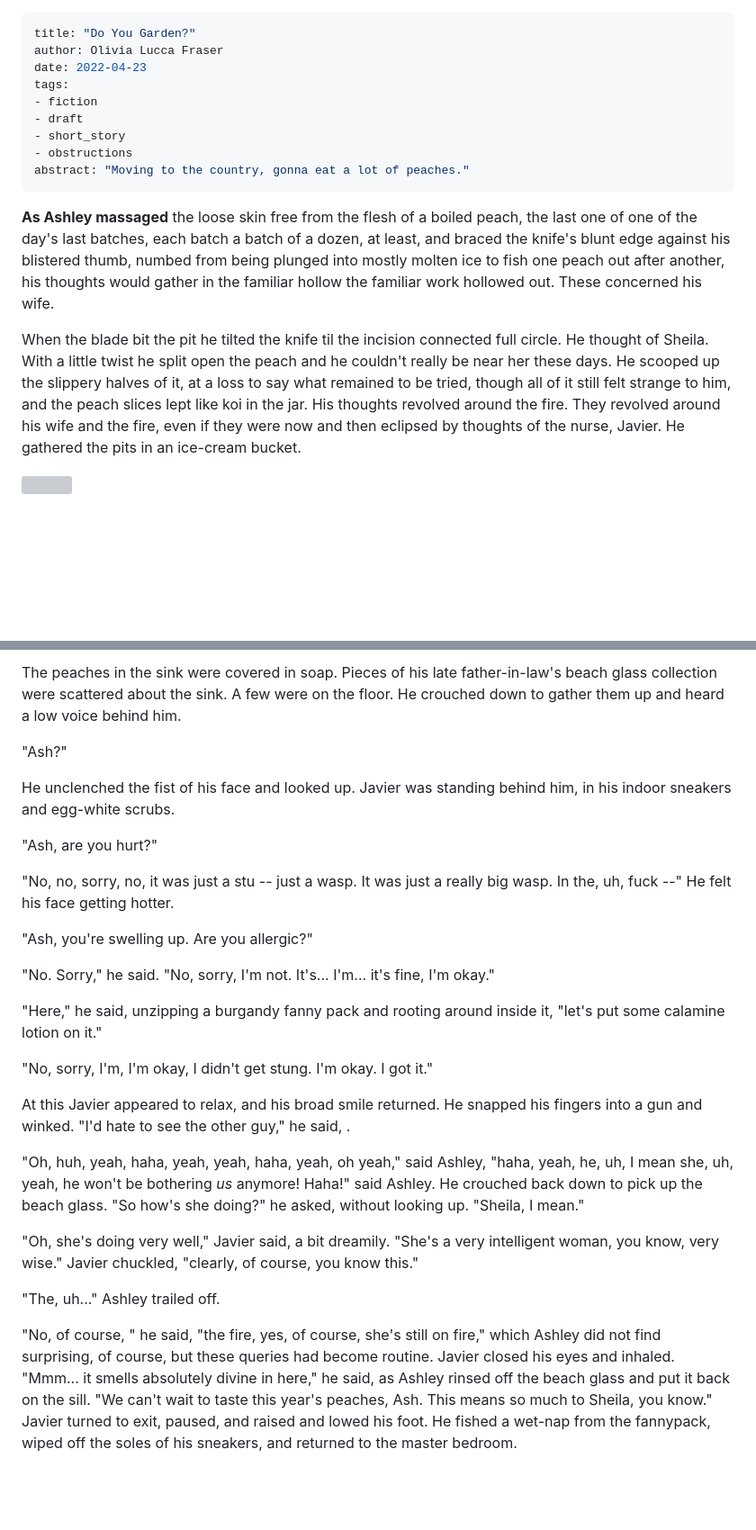
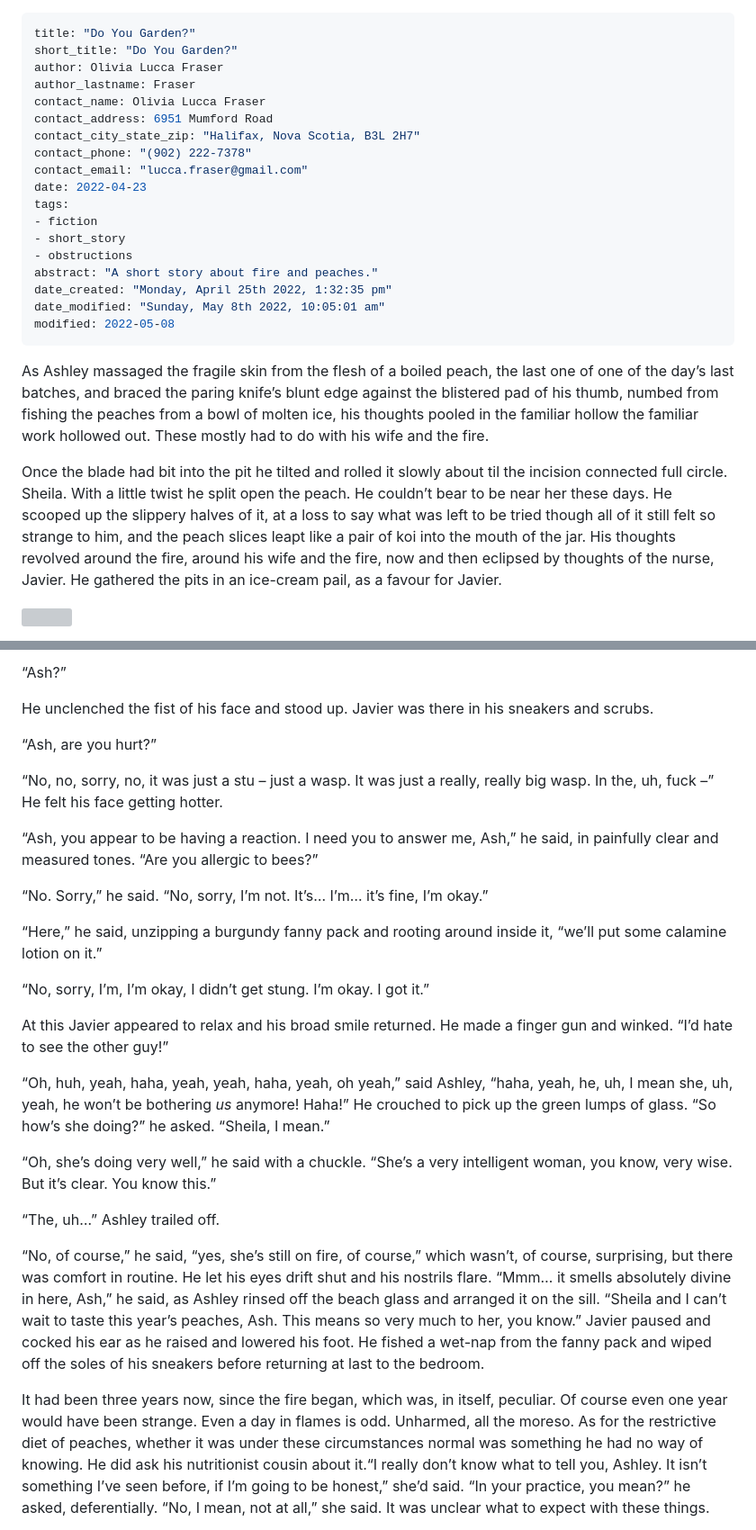
Before and after one commit to oblivia-simplex/feral_machines, a Markdown page: posts/2022-04-23--do-you-garden.md, 2 parts joined by grey strips. Shown at 90% size. Rendered like a GitHub page; blank space fills up the shorter version; grey boxes are pictures that could not be loaded.

Commit message:
bringing back old draft of do you garden

```diff
--- a/posts/2022-04-23--do-you-garden.md
+++ b/posts/2022-04-23--do-you-garden.md
@@ -1,19 +1,26 @@
 ---
 title: "Do You Garden?"
+short_title: "Do You Garden?"
 author: Olivia Lucca Fraser
+author_lastname: Fraser
+contact_name: Olivia Lucca Fraser
+contact_address: 6951 Mumford Road
+contact_city_state_zip: "Halifax, Nova Scotia, B3L 2H7"
+contact_phone: "(902) 222-7378"
+contact_email: "lucca.fraser@gmail.com"
 date: 2022-04-23
 tags:
 - fiction
-- draft
 - short_story
 - obstructions
-abstract: "Moving to the country, gonna eat a lot of peaches."
+abstract: "A short story about fire and peaches."
+date_created: "Monday, April 25th 2022, 1:32:35 pm"
+date_modified: "Sunday, May 8th 2022, 10:05:01 am"
+modified: 2022-05-08
 ---
 
+As Ashley massaged the fragile skin from the flesh of a boiled peach, the last one of one of the day’s last batches, and braced the paring knife’s blunt edge against the blistered pad of his thumb, numbed from fishing the peaches from a bowl of molten ice, his thoughts pooled in the familiar hollow the familiar work hollowed out. These mostly had to do with his wife and the fire.
 
-
-**As Ashley massaged** the loose skin free from the flesh of a boiled peach, the last one of one of the day's last batches, each batch a batch of a dozen, at least, and braced the knife's blunt edge against his blistered thumb, numbed from being plunged into mostly molten ice to fish one peach out after another, his thoughts would gather in the familiar hollow the familiar work hollowed out. These concerned his wife.
-
-When the blade bit the pit he tilted the knife til the incision connected full circle. He thought of Sheila. With a little twist he split open the peach and he couldn't really be near her these days. He scooped up the slippery halves of it, at a loss to say what remained to be tried, though all of it still felt strange to him, and the peach slices lept like koi in the jar. His thoughts revolved around the fire. They revolved around his wife and the fire, even if they were now and then eclipsed by thoughts of the nurse, Javier. He gathered the pits in an ice-cream bucket. <!-- that the sun had bleached a dull green. -->
+Once the blade had bit into the pit he tilted and rolled it slowly about til the incision connected full circle. Sheila. With a little twist he split open the peach. He couldn’t bear to be near her these days. He scooped up the slippery halves of it, at a loss to say what was left to be tried though all of it still felt so strange to him, and the peach slices leapt like a pair of koi into the mouth of the jar. His thoughts revolved around the fire, around his wife and the fire, now and then eclipsed by thoughts of the nurse, Javier. He gathered the pits in an ice-cream pail, as a favour for Javier.
 
 ![](../img/peaches.jpg)
@@ -24,29 +32,29 @@ His flipflops made a puckering sound as he stirred the syrup and lowered the fla
 
-The peaches in the sink were covered in soap. Pieces of his late father-in-law's beach glass collection were scattered about the sink. A few were on the floor. He crouched down to gather them up and heard a low voice behind him.
+“Ash?”
 
-"Ash?"
+He unclenched the fist of his face and stood up. Javier was there in his sneakers and scrubs.
 
-He unclenched the fist of his face and looked up. Javier was standing behind him, in his indoor sneakers and egg-white scrubs.
+“Ash, are you hurt?”
 
-"Ash, are you hurt?"
+“No, no, sorry, no, it was just a stu – just a wasp. It was just a really, really big wasp. In the, uh, fuck –” He felt his face getting hotter.
 
-"No, no, sorry, no, it was just a stu -- just a wasp. It was just a really big wasp. In the, uh, fuck --" He felt his face getting hotter.
+“Ash, you appear to be having a reaction. I need you to answer me, Ash,” he said, in painfully clear and measured tones. “Are you allergic to bees?”
 
-"Ash, you're swelling up. Are you allergic?"
+“No. Sorry,” he said. “No, sorry, I’m not. It’s… I’m… it’s fine, I’m okay.”
 
-"No. Sorry," he said. "No, sorry, I'm not. It's... I'm... it's fine, I'm okay."
+“Here,” he said, unzipping a burgundy fanny pack and rooting around inside it, “we’ll put some calamine lotion on it.”
 
-"Here," he said, unzipping a burgandy fanny pack and rooting around inside it, "let's put some calamine lotion on it."
+“No, sorry, I’m, I’m okay, I didn’t get stung. I’m okay. I got it.”
 
-"No, sorry, I'm, I'm okay, I didn't get stung. I'm okay. I got it."
+At this Javier appeared to relax and his broad smile returned. He made a finger gun and winked. “I’d hate to see the other guy\!”
 
-At this Javier appeared to relax, and his broad smile returned. He snapped his fingers into a gun and winked. "I'd hate to see the other guy," he said, .
+“Oh, huh, yeah, haha, yeah, yeah, haha, yeah, oh yeah,” said Ashley, “haha, yeah, he, uh, I mean she, uh, yeah, he won’t be bothering *us* anymore\! Haha\!” He crouched to pick up the green lumps of glass. “So how’s she doing?” he asked. “Sheila, I mean.”
 
-"Oh, huh, yeah, haha, yeah, yeah, haha, yeah, oh yeah," said Ashley, "haha, yeah, he, uh, I mean she, uh, yeah, he won't be bothering *us* anymore! Haha!" said Ashley. He crouched back down to pick up the beach glass. "So how's she doing?" he asked, without looking up. "Sheila, I mean."
+“Oh, she’s doing very well,” he said with a chuckle. “She’s a very intelligent woman, you know, very wise. But it’s clear. You know this.”
 
-"Oh, she's doing very well," Javier said, a bit dreamily. "She's a very intelligent woman, you know, very wise." Javier chuckled, "clearly, of course, you know this."
+“The, uh…” Ashley trailed off.
 
-"The, uh..." Ashley trailed off.
+“No, of course,” he said, “yes, she’s still on fire, of course,” which wasn’t, of course, surprising, but there was comfort in routine. He let his eyes drift shut and his nostrils flare. “Mmm… it smells absolutely divine in here, Ash,” he said, as Ashley rinsed off the beach glass and arranged it on the sill. “Sheila and I can’t wait to taste this year’s peaches, Ash. This means so very much to her, you know.” Javier paused and cocked his ear as he raised and lowered his foot. He fished a wet-nap from the fanny pack and wiped off the soles of his sneakers before returning at last to the bedroom.
 
-"No, of course, " he said, "the fire, yes, of course, she's still on fire," which Ashley did not find surprising, of course, but these queries had become routine. Javier closed his eyes and inhaled. "Mmm... it smells absolutely divine in here," he said, as Ashley rinsed off the beach glass and put it back on the sill. "We can't wait to taste this year's peaches, Ash. This means so much to Sheila, you know." Javier turned to exit, paused, and raised and lowed his foot. He fished a wet-nap from the fannypack, wiped off the soles of his sneakers, and returned to the master bedroom.
+It had been three years now, since the fire began, which was, in itself, peculiar. Of course even one year would have been strange. Even a day in flames is odd. Unharmed, all the moreso. As for the restrictive diet of peaches, whether it was under these circumstances normal was something he had no way of knowing. He did ask his nutritionist cousin about it.“I really don’t know what to tell you, Ashley. It isn’t something I’ve seen before, if I’m going to be honest,” she’d said. “In your practice, you mean?” he asked, deferentially. “No, I mean, not at all,” she said. It was unclear what to expect with these things.
 
```
Also changed, not shown: other parts of posts/2022-04-23--do-you-garden.md (+21 -29 lines).
